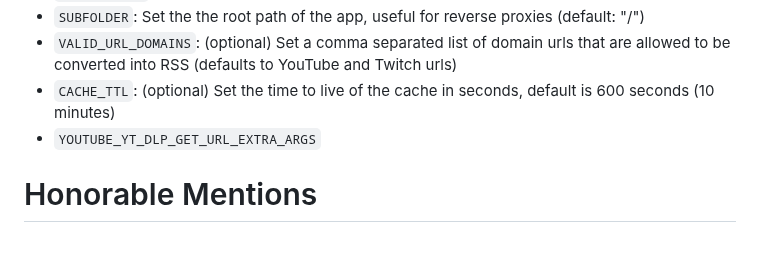
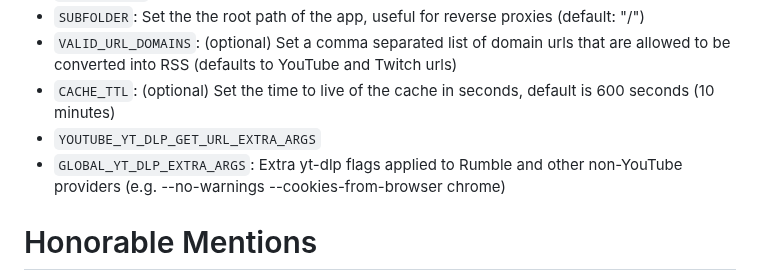
Before and after one commit to madiele/vod2pod-rss, a Markdown page: README.md, the part around the change. Drawn GitHub-style; blank space fills up the shorter version.

```diff
--- a/README.md
+++ b/README.md
@@ -106,6 +106,7 @@ Note: These can also be set using Docker [.env files](https://docs.docker.com/co
 - `VALID_URL_DOMAINS`: (optional) Set a comma separated list of domain urls that are allowed to be converted into RSS  (defaults to YouTube and Twitch urls)
 - `CACHE_TTL`: (optional) Set the time to live of the cache in seconds, default is 600 seconds (10 minutes)
 - `YOUTUBE_YT_DLP_GET_URL_EXTRA_ARGS`
+- `GLOBAL_YT_DLP_EXTRA_ARGS`:   Extra yt-dlp flags applied to Rumble and other non-YouTube providers (e.g. --no-warnings --cookies-from-browser chrome)
 
 # Honorable Mentions
 
```
